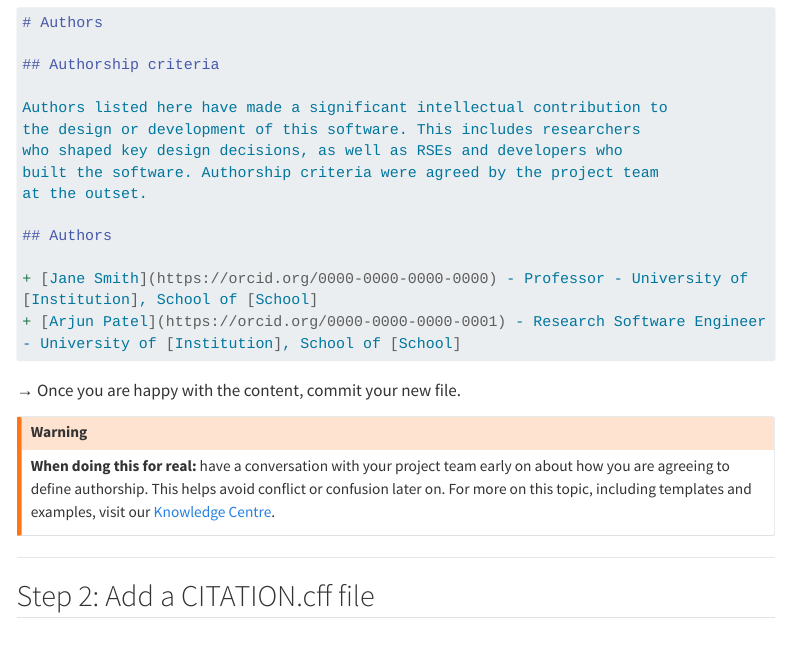
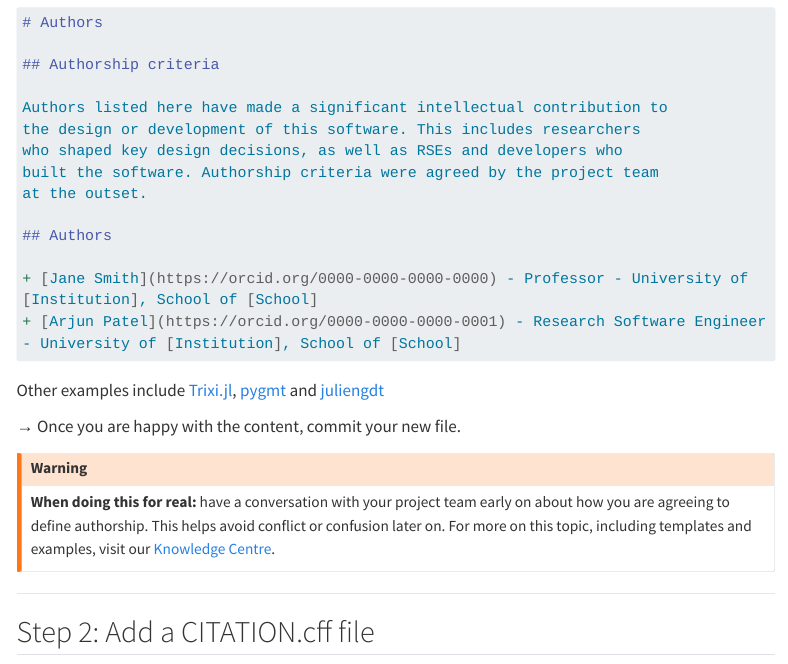
Before and after one commit to ARCTraining/git, a Quarto document (version_control/07_citable_software.qmd): the page in a window 1100 px wide, from 1480 px down. Rendered offline with R 4.5, knitr and Pandoc in place of Quarto, with nearby package versions; menus at the side of the page are left out; long lines of code are wrapped.

Commit message:
adding some more authors example links

````diff
--- a/version_control/07_citable_software.qmd
+++ b/version_control/07_citable_software.qmd
@@ -61,6 +61,7 @@ at the outset.
 + [Jane Smith](https://orcid.org/0000-0000-0000-0000) - Professor - University of [Institution], School of [School]
 + [Arjun Patel](https://orcid.org/0000-0000-0000-0001) - Research Software Engineer - University of [Institution], School of [School]
 ```
+Other examples include [Trixi.jl](https://github.com/trixi-framework/Trixi.jl/blob/v0.4.28/AUTHORS.md), [pygmt](https://github.com/GenericMappingTools/pygmt/blob/main/AUTHORS.md) and [juliengdt](https://gist.github.com/juliengdt/91d80c812e41be891dcf)
 
 → Once you are happy with the content, commit your new file.
 
````
